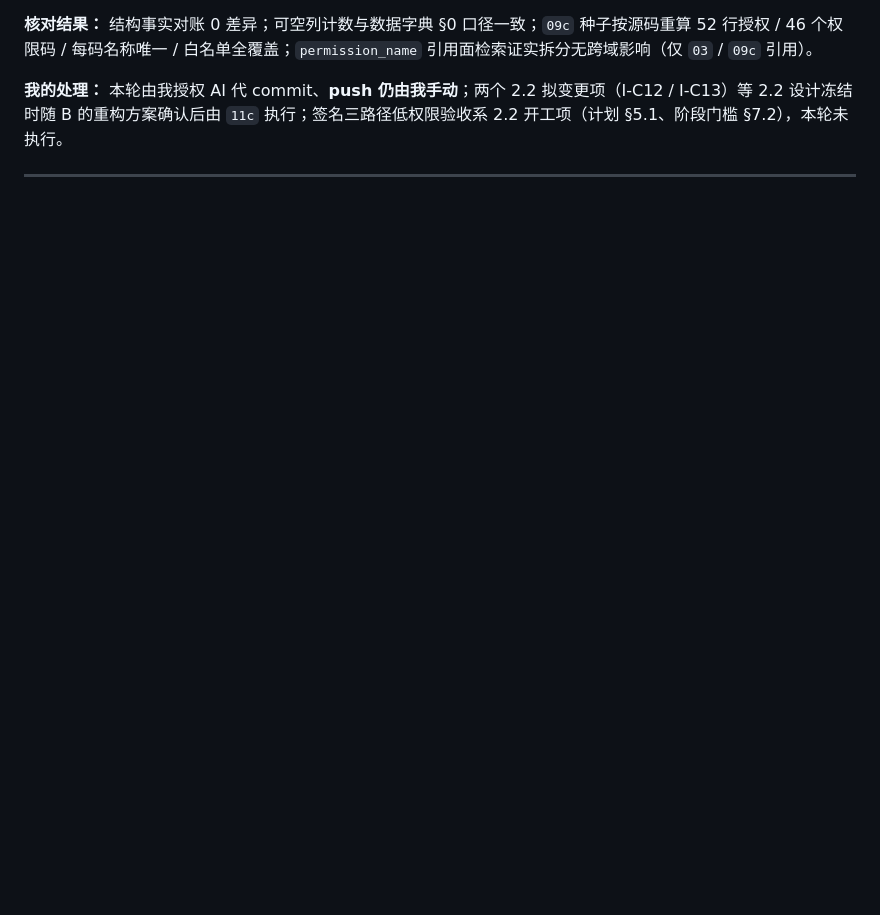
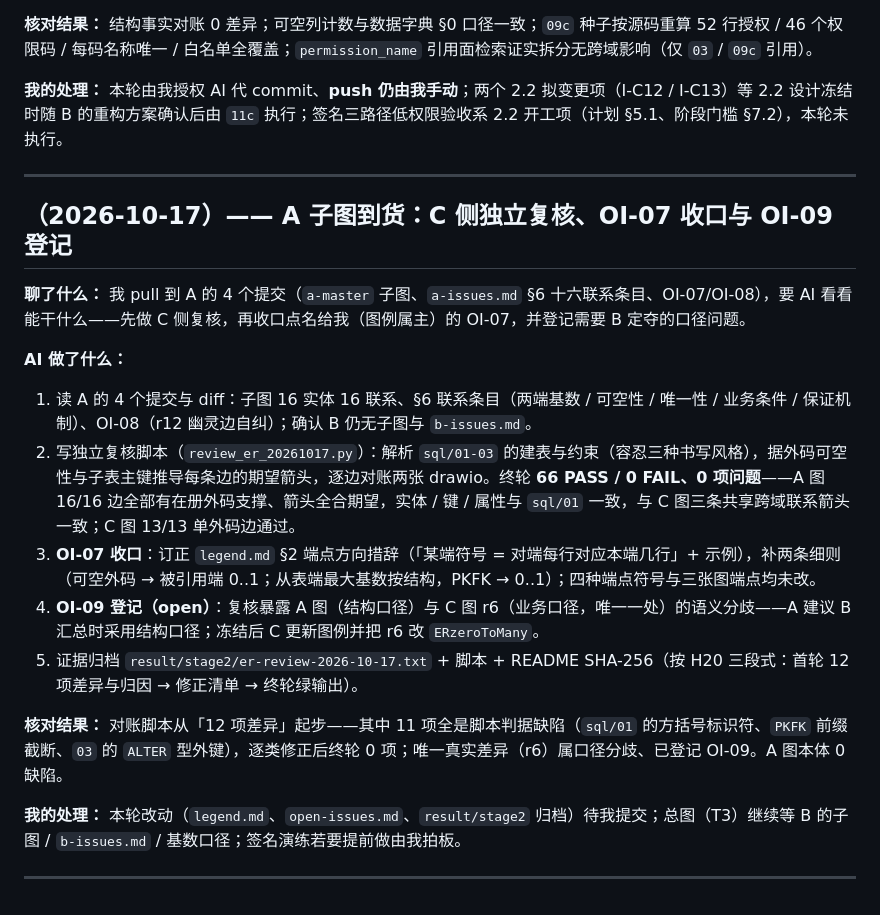
Before and after one commit to HZYoier/KFC-DB, a Markdown page: docs/AI使用记录.md, the part around the change. Drawn GitHub-style; blank space fills up the shorter version.

Commit message:
docs: record the ER review work in the AI collaboration log
执行文件：docs/AI使用记录.md
内容：追加（2026-10-17）段——A 子图到货后的 C 侧复核、OI-07 收口、OI-09 登记与证据归档；T3 仍等 B
已验证场景：仅追加、既有 313 行未动；全 CRLF 无 BOM

```diff
--- a/docs/AI使用记录.md
+++ b/docs/AI使用记录.md
@@ -311,3 +311,20 @@
 **我的处理：** 本轮由我授权 AI 代 commit、**push 仍由我手动**；两个 2.2 拟变更项（I-C12 / I-C13）等 2.2 设计冻结时随 B 的重构方案确认后由 `11c` 执行；签名三路径低权限验收系 2.2 开工项（计划 §5.1、阶段门槛 §7.2），本轮未执行。
 
 ---
+
+## （2026-10-17）—— A 子图到货：C 侧独立复核、OI-07 收口与 OI-09 登记
+
+**聊了什么：** 我 pull 到 A 的 4 个提交（`a-master` 子图、`a-issues.md` §6 十六联系条目、OI-07/OI-08），要 AI 看看能干什么——先做 C 侧复核，再收口点名给我（图例属主）的 OI-07，并登记需要 B 定夺的口径问题。
+
+**AI 做了什么：**
+1. 读 A 的 4 个提交与 diff：子图 16 实体 16 联系、§6 联系条目（两端基数 / 可空性 / 唯一性 / 业务条件 / 保证机制）、OI-08（r12 幽灵边自纠）；确认 B 仍无子图与 `b-issues.md`。
+2. 写独立复核脚本（`review_er_20261017.py`）：解析 `sql/01-03` 的建表与约束（容忍三种书写风格），据外码可空性与子表主键推导每条边的期望箭头，逐边对账两张 drawio。终轮 **66 PASS / 0 FAIL、0 项问题**——A 图 16/16 边全部有在册外码支撑、箭头全合期望，实体 / 键 / 属性与 `sql/01` 一致，与 C 图三条共享跨域联系箭头一致；C 图 13/13 单外码边通过。
+3. **OI-07 收口**：订正 `legend.md` §2 端点方向措辞（「某端符号 = 对端每行对应本端几行」+ 示例），补两条细则（可空外码 → 被引用端 0..1；从表端最大基数按结构，PKFK → 0..1）；四种端点符号与三张图端点均未改。
+4. **OI-09 登记（open）**：复核暴露 A 图（结构口径）与 C 图 r6（业务口径，唯一一处）的语义分歧——A 建议 B 汇总时采用结构口径；冻结后 C 更新图例并把 r6 改 `ERzeroToMany`。
+5. 证据归档 `result/stage2/er-review-2026-10-17.txt` + 脚本 + README SHA-256（按 H20 三段式：首轮 12 项差异与归因 → 修正清单 → 终轮绿输出）。
+
+**核对结果：** 对账脚本从「12 项差异」起步——其中 11 项全是脚本判据缺陷（`sql/01` 的方括号标识符、`PKFK` 前缀截断、`03` 的 `ALTER` 型外键），逐类修正后终轮 0 项；唯一真实差异（r6）属口径分歧、已登记 OI-09。A 图本体 0 缺陷。
+
+**我的处理：** 本轮改动（`legend.md`、`open-issues.md`、`result/stage2` 归档）待我提交；总图（T3）继续等 B 的子图 / `b-issues.md` / 基数口径；签名演练若要提前做由我拍板。
+
+---
```
